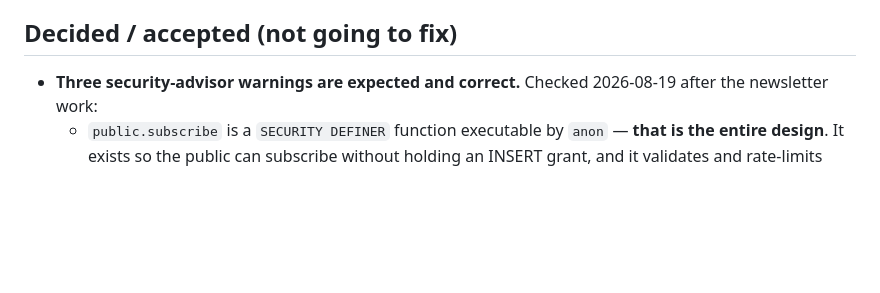
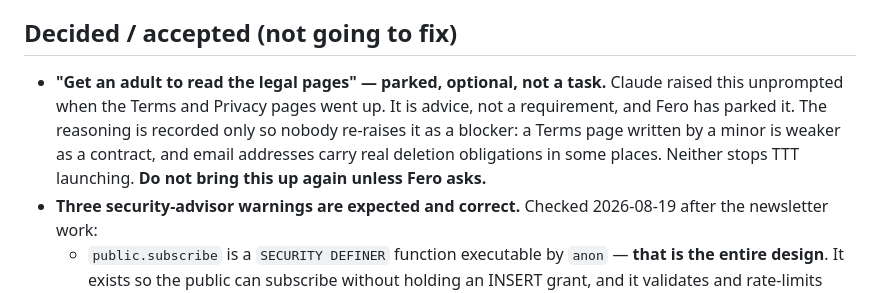
Before and after one commit to ferasbusiness666/TTT, a Markdown page: docs/05-known-issues.md, the part around the change. Rendered like a GitHub page; blank space fills up the shorter version.

```diff
--- a/docs/05-known-issues.md
+++ b/docs/05-known-issues.md
@@ -9,6 +9,7 @@ None right now.
   This resolves itself as TTT publishes: each section flips to real posts and its links become real. If it's annoying in the meantime, the fix is to delete the demo cards from `index.html` outright — a design change, so ask first.
 
 ## Decided / accepted (not going to fix)
+- **"Get an adult to read the legal pages" — parked, optional, not a task.** Claude raised this unprompted when the Terms and Privacy pages went up. It is advice, not a requirement, and Fero has parked it. The reasoning is recorded only so nobody re-raises it as a blocker: a Terms page written by a minor is weaker as a contract, and email addresses carry real deletion obligations in some places. Neither stops TTT launching. **Do not bring this up again unless Fero asks.**
 - **Three security-advisor warnings are expected and correct.** Checked 2026-08-19 after the newsletter work:
   - `public.subscribe` is a `SECURITY DEFINER` function executable by `anon` — **that is the entire design**. It exists so the public can subscribe without holding an INSERT grant, and it validates and rate-limits before writing. Revoking EXECUTE would break the newsletter.
   - `subscribe_attempts` has RLS enabled with no policies — also deliberate. No policies plus no grants means the table is unreachable through the Data API; only the definer function touches it.
```
Also changed, not shown: docs/07-next-steps.md (+6 -3 lines), docs/11-auto-publishing.md (added, +306 -0 lines).
